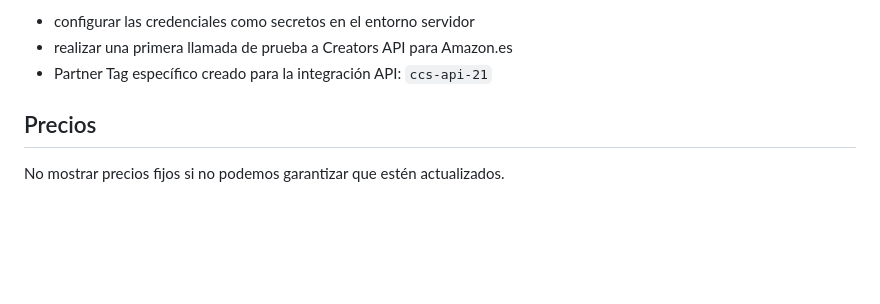
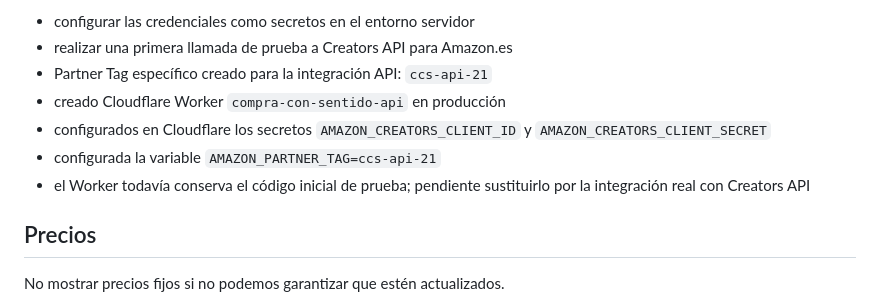
Before and after one commit to SuperSergi/compra-con-criterio, a Markdown page: COMPRA-CON-SENTIDO-MASTER.md, the part around one of its changes. Rendered like a GitHub page; blank space fills up the shorter version.

Commit message:
docs: registrar Worker y secretos de Creators API

```diff
--- a/COMPRA-CON-SENTIDO-MASTER.md
+++ b/COMPRA-CON-SENTIDO-MASTER.md
@@ -671,6 +671,10 @@ Pendiente inmediato:
 - configurar las credenciales como secretos en el entorno servidor
 - realizar una primera llamada de prueba a Creators API para Amazon.es
 - Partner Tag específico creado para la integración API: `ccs-api-21`
+- creado Cloudflare Worker `compra-con-sentido-api` en producción
+- configurados en Cloudflare los secretos `AMAZON_CREATORS_CLIENT_ID` y `AMAZON_CREATORS_CLIENT_SECRET`
+- configurada la variable `AMAZON_PARTNER_TAG=ccs-api-21`
+- el Worker todavía conserva el código inicial de prueba; pendiente sustituirlo por la integración real con Creators API
 
 ## Precios
 
```
Also changed, not shown: other parts of COMPRA-CON-SENTIDO-MASTER.md (+2 -2 lines).
